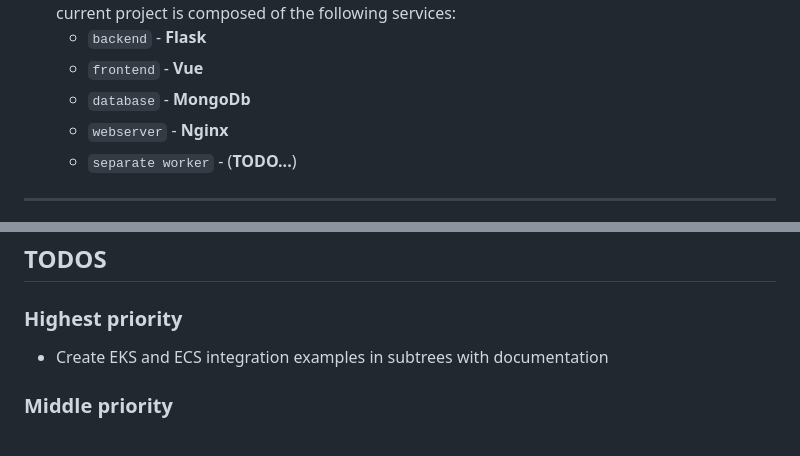
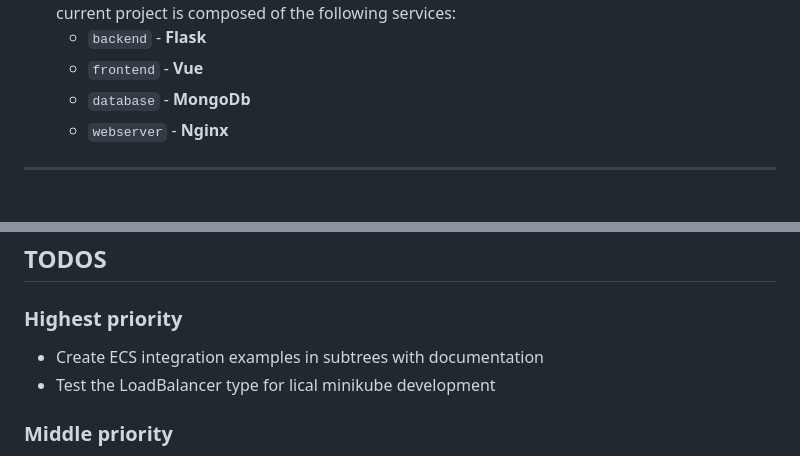
Before and after one commit to alexandermentormate/lamp-docker-k8s, a Markdown page: README.md, 2 parts joined by grey strips. Rendered like a GitHub page.

Commit message:
Remove the separate worker part from TODO's

```diff
--- a/README.md
+++ b/README.md
@@ -39,7 +39,6 @@
   - `frontend` - **Vue**
   - `database` - **MongoDb**
   - `webserver` - **Nginx**
-  - `separate worker` - (**TODO...**)
 ---
 - `Containerization` -
   This is our second level of abstraction. Containers are a streamlined way to build, test, deploy, and redeploy applications on multiple environments from a developer’s local laptop to an on-premises data center and even the cloud. Benefits of containers include:
@@ -184,7 +183,8 @@
 
 ## TODOS
 ### Highest priority
-- Create EKS and ECS integration examples in subtrees with documentation
+- Create ECS integration examples in subtrees with documentation
+- Test the LoadBalancer type for lical minikube development
 ### Middle priority
 - Create git subtrees for Kubernetes Basics
 - Include 3rd party service (maybe redis)
```
